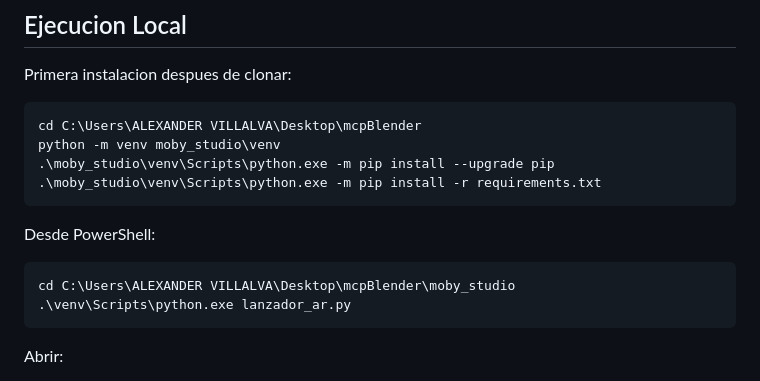
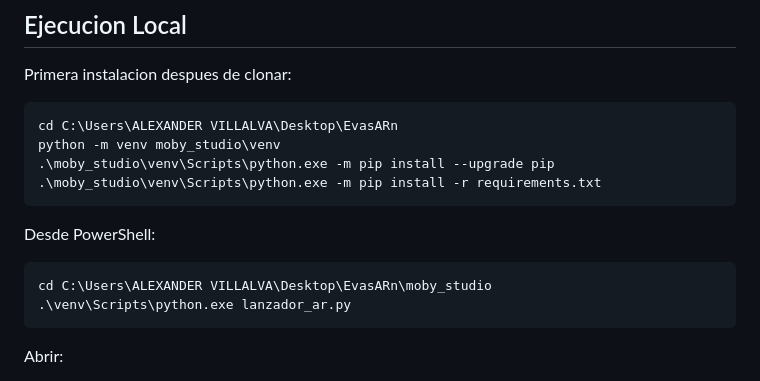
Before and after one commit to alexandervi1/EvasARn, a Markdown page: README.md, the part around the change. Drawn GitHub-style.

Commit message:
Update directory paths in README.md

````diff
--- a/README.md
+++ b/README.md
@@ -75,7 +75,7 @@ mcpBlender/
 Primera instalacion despues de clonar:
 
 ```powershell
-cd C:\Users\ALEXANDER VILLALVA\Desktop\mcpBlender
+cd C:\Users\ALEXANDER VILLALVA\Desktop\EvasARn
 python -m venv moby_studio\venv
 .\moby_studio\venv\Scripts\python.exe -m pip install --upgrade pip
 .\moby_studio\venv\Scripts\python.exe -m pip install -r requirements.txt
@@ -84,7 +84,7 @@ python -m venv moby_studio\venv
 Desde PowerShell:
 
 ```powershell
-cd C:\Users\ALEXANDER VILLALVA\Desktop\mcpBlender\moby_studio
+cd C:\Users\ALEXANDER VILLALVA\Desktop\EvasARn\moby_studio
 .\venv\Scripts\python.exe lanzador_ar.py
 ```
 
````
